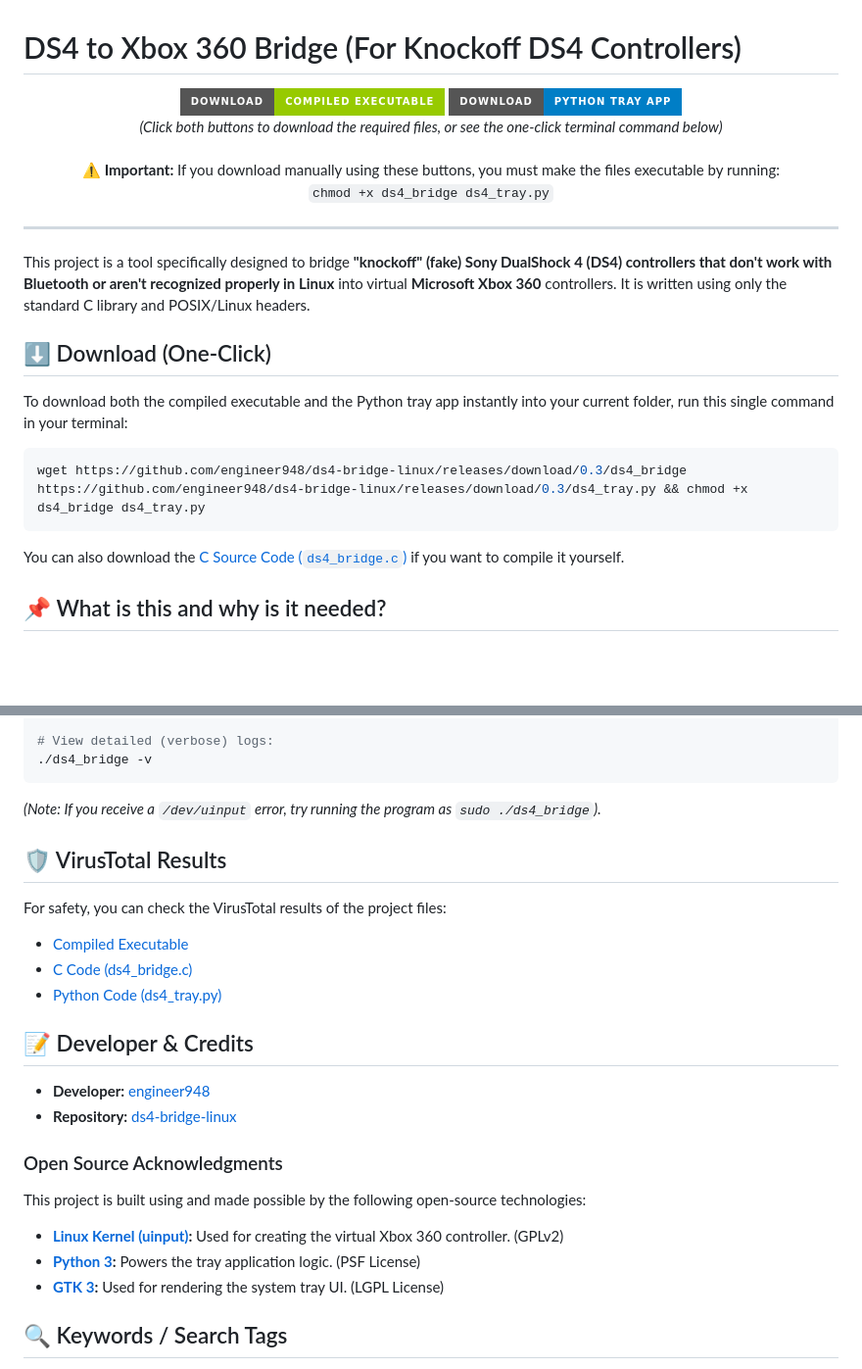
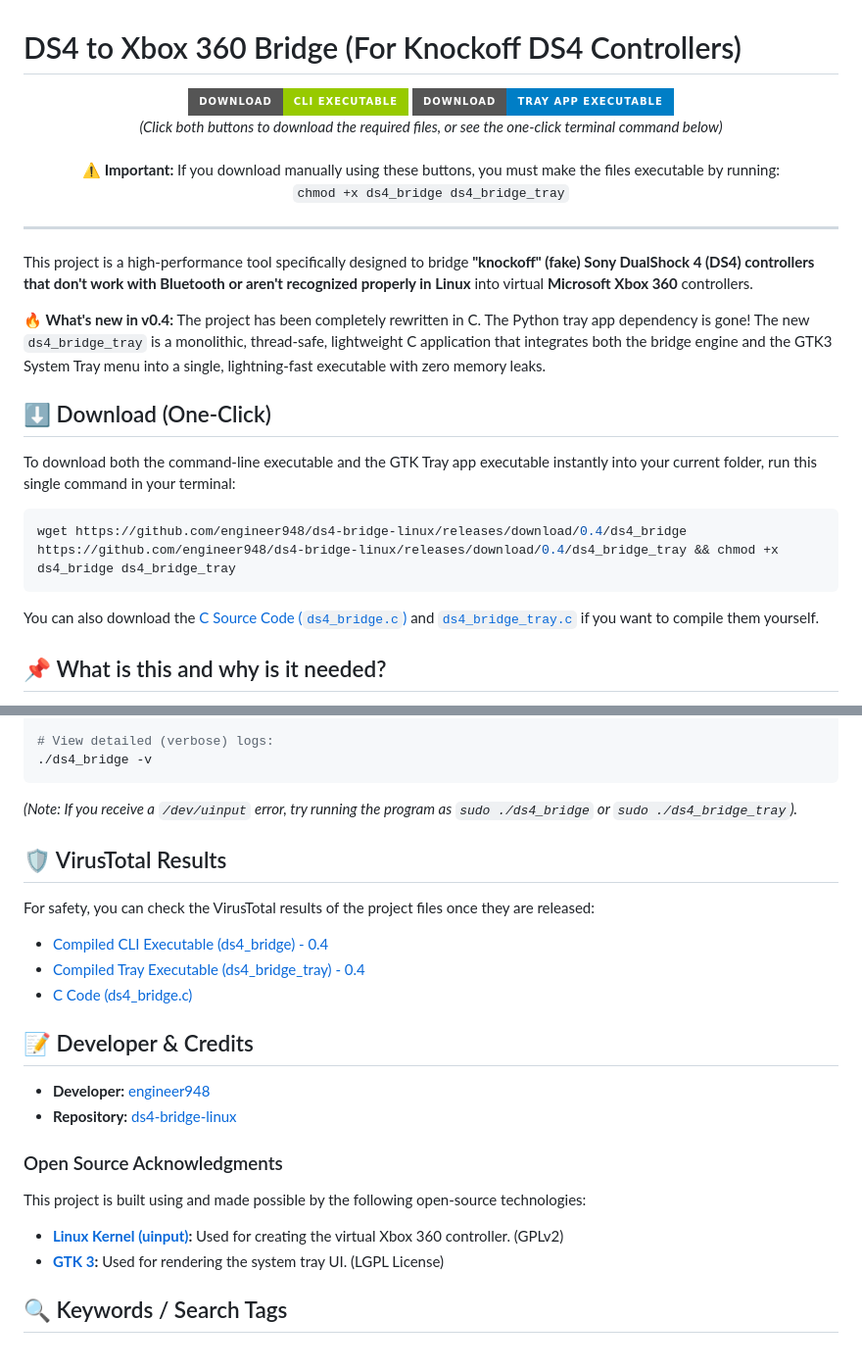
Before and after one commit to engineer948/ds4-bridge-linux, a Markdown page: README.md, 2 parts joined by grey strips. Shown at 98% size. GitHub-like rendering; badges without logos; blank space fills up the shorter version.

````diff
--- a/README.md
+++ b/README.md
@@ -1,31 +1,34 @@
 # DS4 to Xbox 360 Bridge (For Knockoff DS4 Controllers)
 
 <div align="center">
-  <a href="https://github.com/engineer948/ds4-bridge-linux/releases/download/0.3/ds4_bridge">
-    <img src="https://img.shields.io/badge/Download-Compiled_Executable-green?style=for-the-badge&logo=linux" alt="Download Executable" />
+  <a href="https://github.com/engineer948/ds4-bridge-linux/releases/download/0.4/ds4_bridge">
+    <img src="https://img.shields.io/badge/Download-CLI_Executable-green?style=for-the-badge&logo=linux" alt="Download CLI Executable" />
   </a>
-  <a href="https://github.com/engineer948/ds4-bridge-linux/releases/download/0.3/ds4_tray.py">
-    <img src="https://img.shields.io/badge/Download-Python_Tray_App-blue?style=for-the-badge&logo=python" alt="Download Python Tray App" />
+  <a href="https://github.com/engineer948/ds4-bridge-linux/releases/download/0.4/ds4_bridge_tray">
+    <img src="https://img.shields.io/badge/Download-Tray_App_Executable-blue?style=for-the-badge&logo=c" alt="Download Tray App Executable" />
   </a>
   <br>
   <em>(Click both buttons to download the required files, or see the one-click terminal command below)</em>
   <br><br>
   <b>⚠️ Important:</b> If you download manually using these buttons, you must make the files executable by running:<br>
-  <code>chmod +x ds4_bridge ds4_tray.py</code>
+  <code>chmod +x ds4_bridge ds4_bridge_tray</code>
 </div>
 
 ---
 
-This project is a tool specifically designed to bridge **"knockoff" (fake) Sony DualShock 4 (DS4) controllers that don't work with Bluetooth or aren't recognized properly in Linux** into virtual **Microsoft Xbox 360** controllers. It is written using only the standard C library and POSIX/Linux headers.
+This project is a high-performance tool specifically designed to bridge **"knockoff" (fake) Sony DualShock 4 (DS4) controllers that don't work with Bluetooth or aren't recognized properly in Linux** into virtual **Microsoft Xbox 360** controllers.
+
+**🔥 What's new in v0.4:** The project has been completely rewritten in C. The Python tray app dependency is gone! The new `ds4_bridge_tray` is a monolithic, thread-safe, lightweight C application that integrates both the bridge engine and the GTK3 System Tray menu into a single, lightning-fast executable with zero memory leaks.
 
 ## ⬇️ Download (One-Click)
 
-To download both the compiled executable and the Python tray app instantly into your current folder, run this single command in your terminal:
+To download both the command-line executable and the GTK Tray app executable instantly into your current folder, run this single command in your terminal:
 
 ```bash
-wget https://github.com/engineer948/ds4-bridge-linux/releases/download/0.3/ds4_bridge https://github.com/engineer948/ds4-bridge-linux/releases/download/0.3/ds4_tray.py && chmod +x ds4_bridge ds4_tray.py
+wget https://github.com/engineer948/ds4-bridge-linux/releases/download/0.4/ds4_bridge https://github.com/engineer948/ds4-bridge-linux/releases/download/0.4/ds4_bridge_tray && chmod +x ds4_bridge ds4_bridge_tray
 ```
-You can also download the [C Source Code (`ds4_bridge.c`)](https://github.com/engineer948/ds4-bridge-linux/raw/main/ds4_bridge.c) if you want to compile it yourself.
+
+You can also download the [C Source Code (`ds4_bridge.c`)](https://github.com/engineer948/ds4-bridge-linux/raw/main/ds4_bridge.c) and [`ds4_bridge_tray.c`](https://github.com/engineer948/ds4-bridge-linux/raw/main/ds4_bridge_tray.c) if you want to compile them yourself.
 
 ## 📌 What is this and why is it needed?
 
@@ -102,15 +111,15 @@ To run it directly from the terminal (note: sometimes `root` (sudo) permissions
 ./ds4_bridge -v
 ```
 
-*(Note: If you receive a `/dev/uinput` error, try running the program as `sudo ./ds4_bridge`).*
+*(Note: If you receive a `/dev/uinput` error, try running the program as `sudo ./ds4_bridge` or `sudo ./ds4_bridge_tray`).*
 
 ## 🛡️ VirusTotal Results
 
-For safety, you can check the VirusTotal results of the project files:
+For safety, you can check the VirusTotal results of the project files once they are released:
 
-* [Compiled Executable](https://www.virustotal.com/gui/file/7cfeb8ca80fd91aab933507214e868866a4bc16cd3c71fb7890738c2bf324b66?nocache=1)
-* [C Code (ds4_bridge.c)](https://www.virustotal.com/gui/file/ecf9979dabc56c0f9eb7d2b97412f589d76325d87de3d9d50483bd5b7f97bca0?nocache=1)
-* [Python Code (ds4_tray.py)](https://www.virustotal.com/gui/file/c8be3729cbb18aac808c7bdd22d2231580ae3da80e3c515069cb5f5362939393?nocache=1)
+* [Compiled CLI Executable (ds4_bridge) - 0.4](https://www.virustotal.com/gui/file/c703682bd63ca356d0b0b33d7a72a49ae93fa37a79953745fcc137bc3c5fc574?nocache=1)
+* [Compiled Tray Executable (ds4_bridge_tray) - 0.4](https://www.virustotal.com/gui/file/412c9bf6384fbbe5da016ae14ade9de38b78aeefc89c1ebe4bff72eddba74c85?nocache=1)
+* [C Code (ds4_bridge.c)](https://www.virustotal.com/gui/file/a9eb9f9c5ca37aae0ed4147a5cd2fa017351c567e319d53307ce87ea43f34f8b?nocache=1)
 
 ## 📝 Developer & Credits
 
@@ -120,7 +129,6 @@ For safety, you can check the VirusTotal results of the project files:
 ### Open Source Acknowledgments
 This project is built using and made possible by the following open-source technologies:
 * **[Linux Kernel (uinput)](https://www.kernel.org/):** Used for creating the virtual Xbox 360 controller. (GPLv2)
-* **[Python 3](https://www.python.org/):** Powers the tray application logic. (PSF License)
 * **[GTK 3](https://www.gtk.org/):** Used for rendering the system tray UI. (LGPL License)
 
 ## 🔍 Keywords / Search Tags
````
Also changed, not shown: other parts of README.md (+17 -11 lines).
